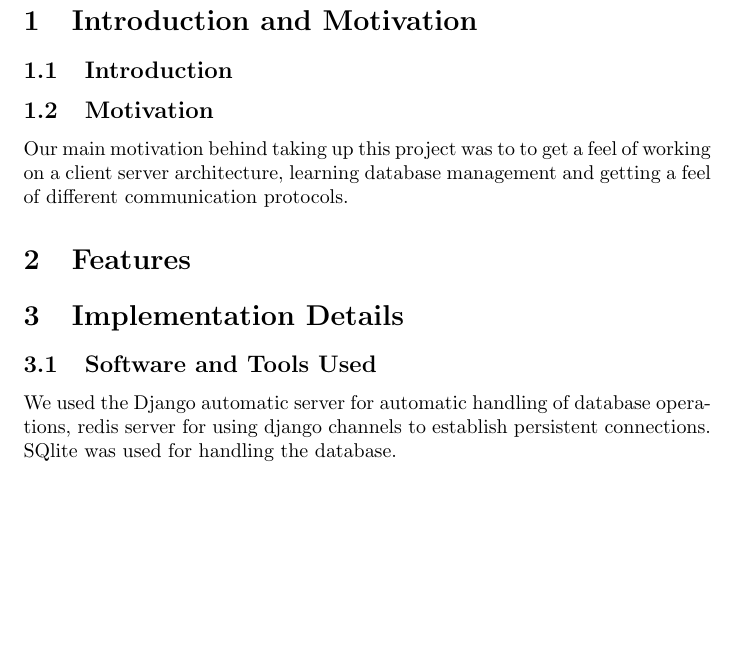
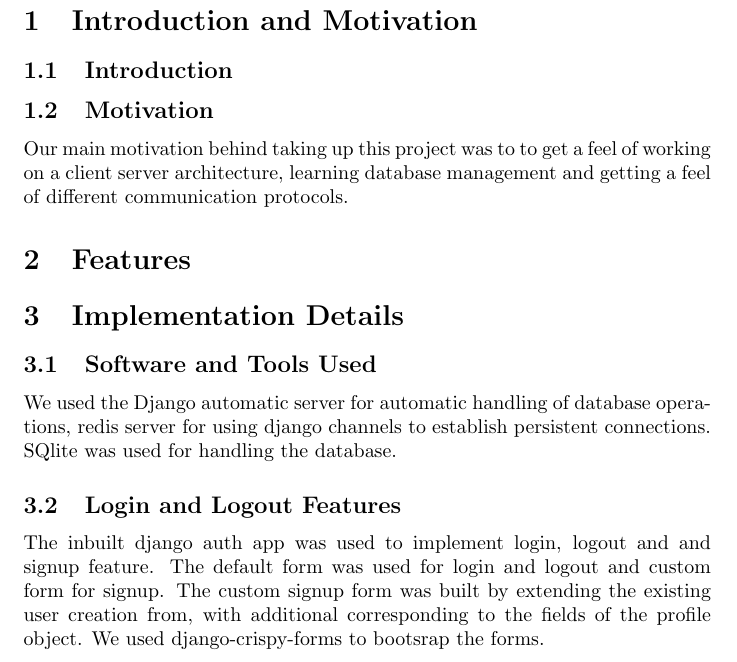
Before and after one commit to ajd12342/CS251-Battleship, a LaTeX document (Report.tex): part of page 3 of 3, cut so that both start at the same text, the shorter picture padded with empty space. Compiled offline with pdfLaTeX.

Commit message:
Updated login and logout features

```diff
--- a/Report.tex
+++ b/Report.tex
@@ -24,4 +24,6 @@ Our main motivation behind taking up this project was to to get a feel of workin
 \section{Implementation Details}
 \subsection{Software and Tools Used}
 We used the Django automatic server for automatic handling of database operations, redis server for using django channels to establish persistent connections. SQlite was used for handling the database.
+\subsection{Login and Logout Features}
+The inbuilt django auth app was used to implement login, logout and and signup feature. The default form was used for login and logout and custom form for signup. The custom signup form was built by extending the existing user creation from, with additional corresponding to the fields of the profile object. We used django-crispy-forms to bootsrap the forms.
 \end{document}
```
